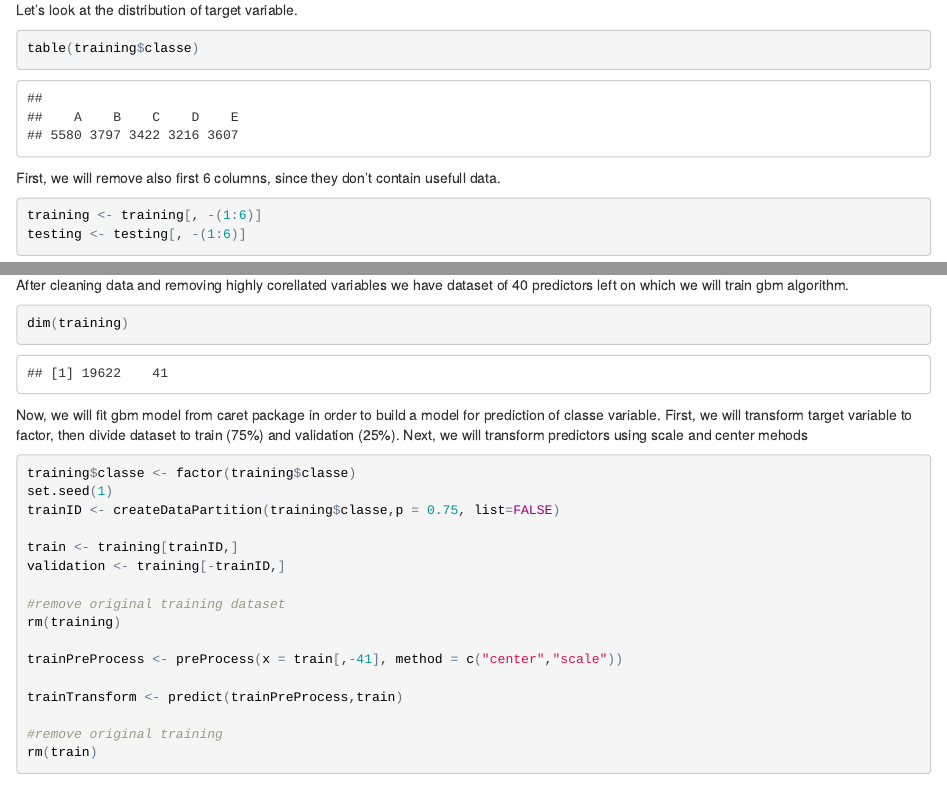
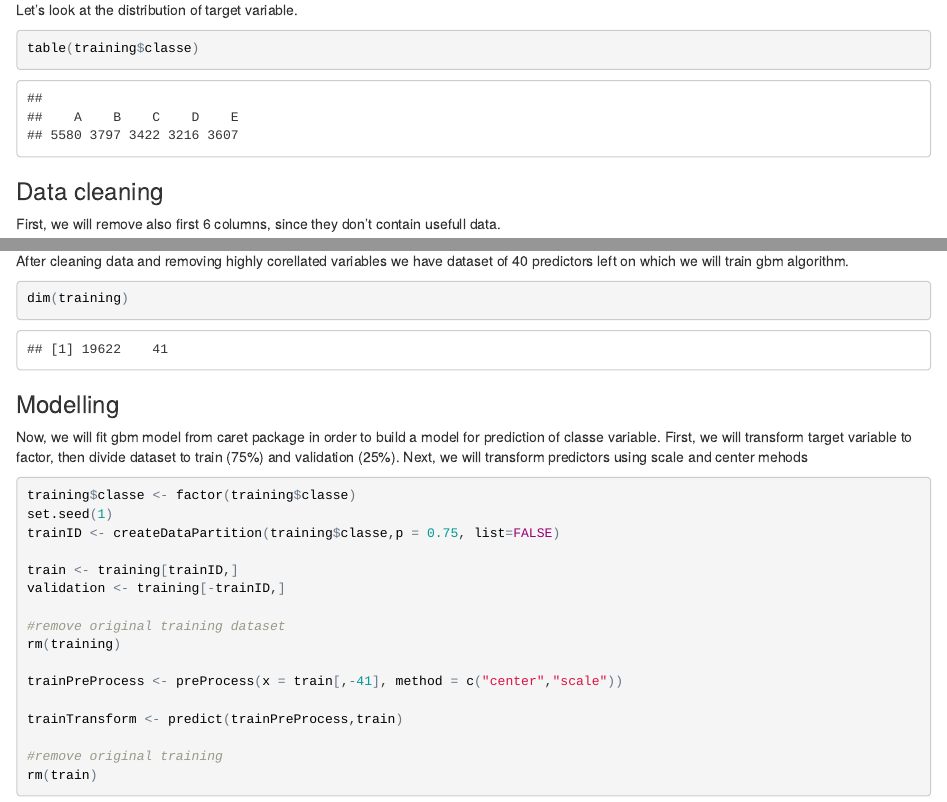
Before and after one commit to polip/PracticalMachineLearning, an R Markdown document (index.Rmd): the page in a window 1100 px wide, from 2130 px down, and a second part further down, joined at a grey line. The pictures show the output file index.html that the author committed with the source, opened offline.

Commit message:
headlines

````diff
--- a/index.Rmd
+++ b/index.Rmd
@@ -59,6 +59,7 @@ Let's look at the distribution of target variable.
 table(training$classe)
 ```
 
+###Data cleaning
 
 First, we will remove also first 6 columns, since they don't contain usefull data.
 
@@ -115,7 +116,7 @@ After cleaning data and removing highly corellated variables we have dataset of
 ```{r}
 dim(training)
 ```
-
+###Modelling
 
 Now, we will fit gbm model from caret package in order to build a model for prediction of classe variable. First, we will transform target variable to factor, then divide dataset to train (75%) and validation (25%). Next, we will transform predictors using scale and center  mehods
 ```{r}
````
Also changed, not shown: index.html.
